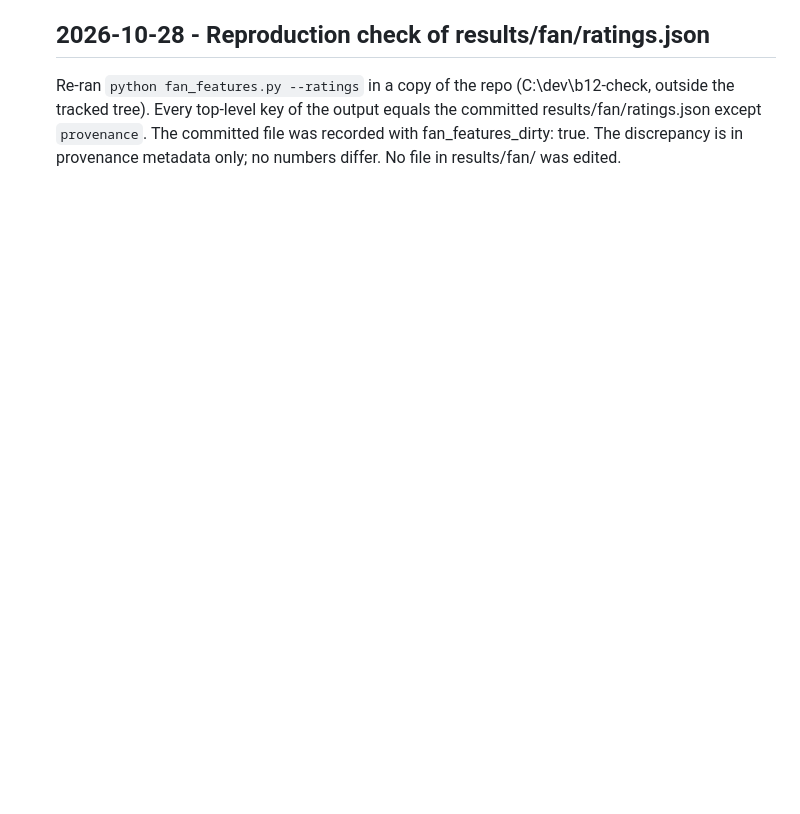
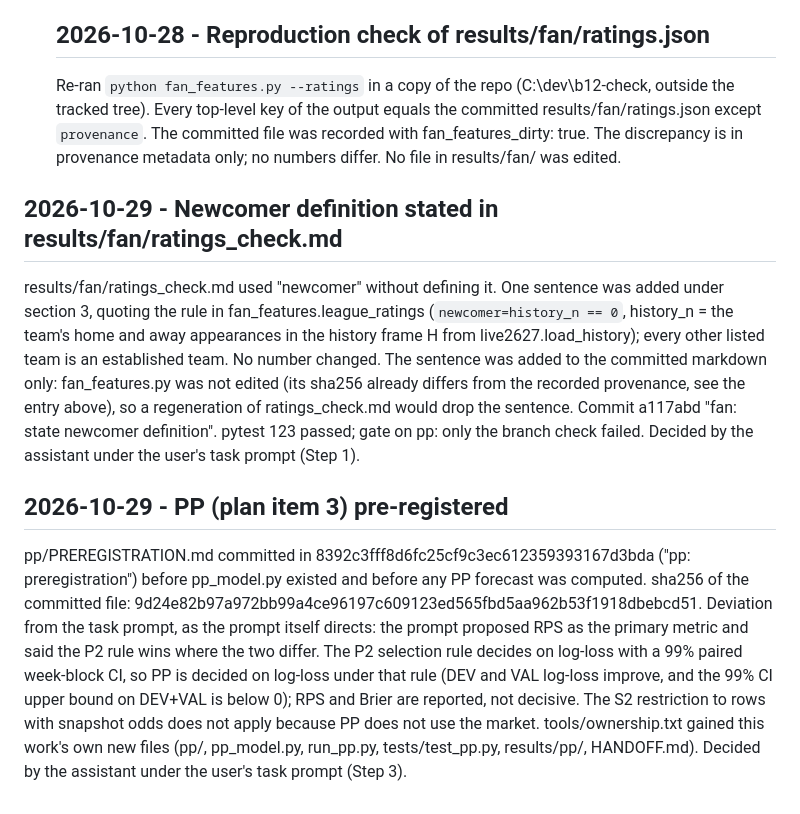
Before and after one commit to shashank69420/Self-Correcting-Agents-for-Football-Match-Predictions, a Markdown page: DECISIONS.md, the part around the change. Rendered like a GitHub page; blank space fills up the shorter version.

Commit message:
pp: record preregistration hash and newcomer note in DECISIONS

```diff
--- a/DECISIONS.md
+++ b/DECISIONS.md
@@ -416,3 +416,23 @@ Every deviation, failed gate and post-hoc run, with date, decision and approver.
 
    ## 2026-10-28 - Reproduction check of results/fan/ratings.json
    Re-ran `python fan_features.py --ratings` in a copy of the repo (C:\dev\b12-check, outside the tracked tree). Every top-level key of the output equals the committed results/fan/ratings.json except `provenance`. The committed file was recorded with fan_features_dirty: true. The discrepancy is in provenance metadata only; no numbers differ. No file in results/fan/ was edited.
+
+## 2026-10-29 - Newcomer definition stated in results/fan/ratings_check.md
+results/fan/ratings_check.md used "newcomer" without defining it. One sentence was added under section 3, quoting the
+rule in fan_features.league_ratings (`newcomer=history_n == 0`, history_n = the team's home and away appearances in
+the history frame H from live2627.load_history); every other listed team is an established team. No number changed.
+The sentence was added to the committed markdown only: fan_features.py was not edited (its sha256 already differs from
+the recorded provenance, see the entry above), so a regeneration of ratings_check.md would drop the sentence. Commit
+a117abd "fan: state newcomer definition". pytest 123 passed; gate on pp: only the branch check failed. Decided by
+the assistant under the user's task prompt (Step 1).
+
+## 2026-10-29 - PP (plan item 3) pre-registered
+pp/PREREGISTRATION.md committed in 8392c3fff8d6fc25cf9c3ec612359393167d3bda ("pp: preregistration") before
+pp_model.py existed and before any PP forecast was computed. sha256 of the committed file:
+9d24e82b97a972bb99a4ce96197c609123ed565fbd5aa962b53f1918dbebcd51.
+Deviation from the task prompt, as the prompt itself directs: the prompt proposed RPS as the primary metric and said
+the P2 rule wins where the two differ. The P2 selection rule decides on log-loss with a 99% paired week-block CI, so
+PP is decided on log-loss under that rule (DEV and VAL log-loss improve, and the 99% CI upper bound on DEV+VAL is below
+0); RPS and Brier are reported, not decisive. The S2 restriction to rows with snapshot odds does not apply because PP
+does not use the market. tools/ownership.txt gained this work's own new files (pp/, pp_model.py, run_pp.py,
+tests/test_pp.py, results/pp/, HANDOFF.md). Decided by the assistant under the user's task prompt (Step 3).
```
